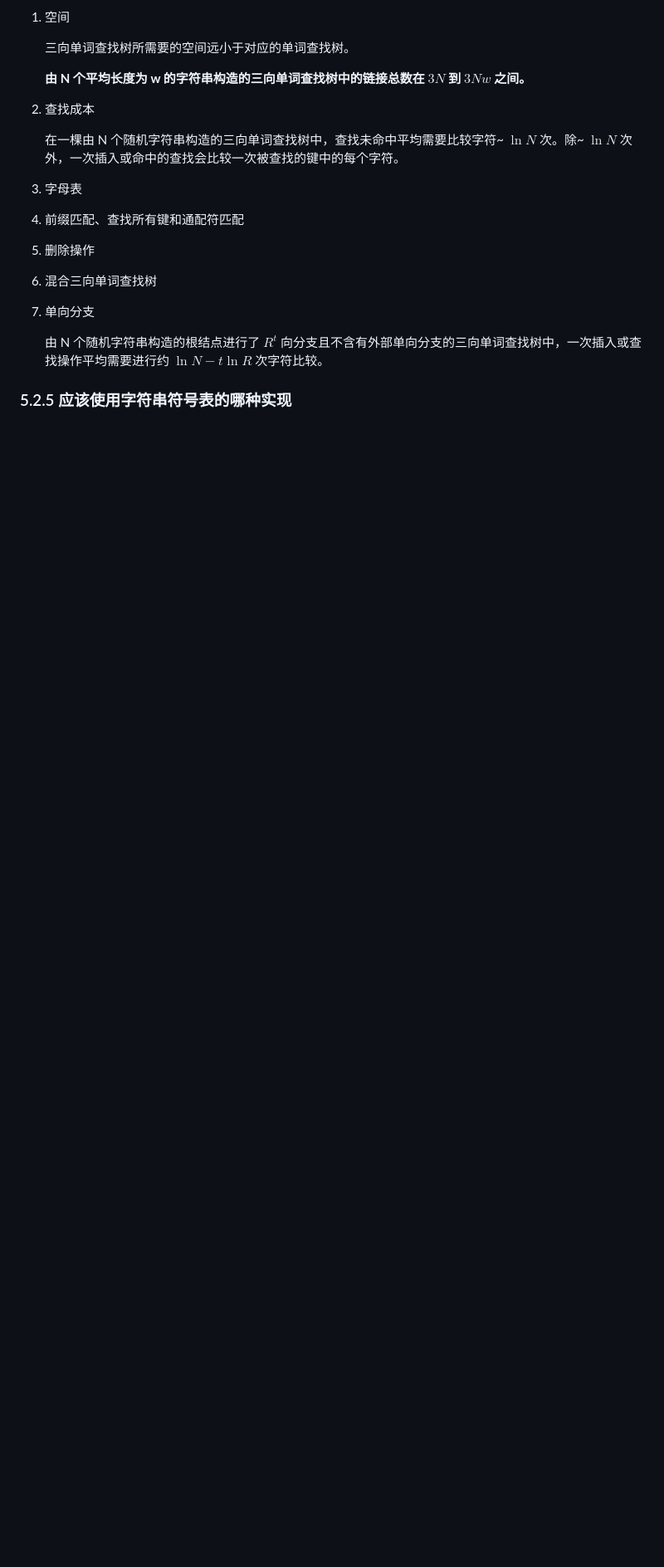
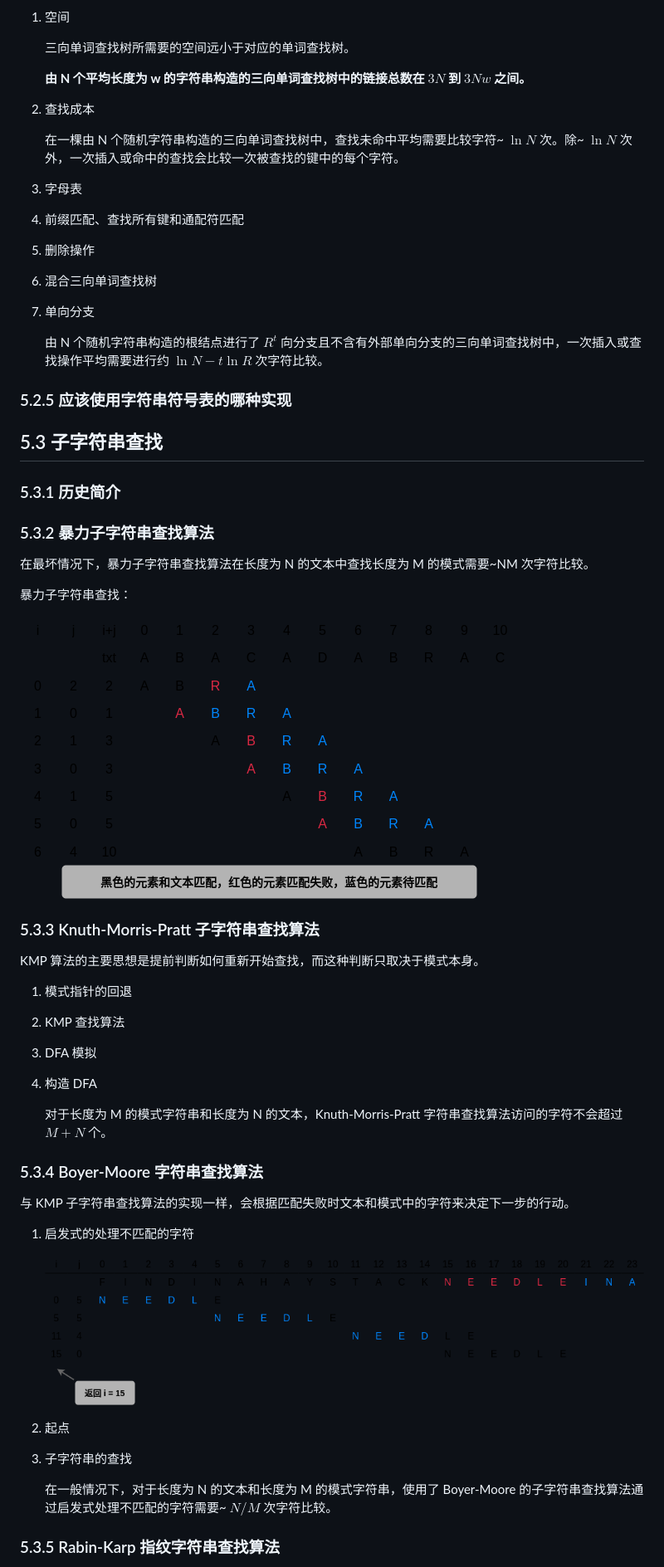
Before and after one commit to szhxiao/self-code-lab, a Markdown page: Algorithms/doc/05_字符串.md, the part around the change printed below. Shown: that part at 83% size. Drawn GitHub-style; pictures changed too: Algorithms/resources/images/Boyer-Moore启发式处理.png (added), Algorithms/resources/images/暴力子字符串查找.png (added); blank space fills up the shorter version.

Commit message:
Add 5.3 子字符串查找

```diff
--- a/Algorithms/doc/05_字符串.md
+++ b/Algorithms/doc/05_字符串.md
@@ -197,3 +197,46 @@
     由 N 个随机字符串构造的根结点进行了 $R^t$ 向分支且不含有外部单向分支的三向单词查找树中，一次插入或查找操作平均需要进行约 $\ln{N}-t\ln{R}$ 次字符比较。
 
 ### 5.2.5 应该使用字符串符号表的哪种实现
+
+## 5.3 子字符串查找
+
+### 5.3.1 历史简介
+
+### 5.3.2 暴力子字符串查找算法
+
+在最坏情况下，暴力子字符串查找算法在长度为 N 的文本中查找长度为 M 的模式需要~NM 次字符比较。
+
+暴力子字符串查找：
+
+![暴力子字符串查找](../resources/images/暴力子字符串查找.png)
+
+### 5.3.3 Knuth-Morris-Pratt 子字符串查找算法
+
+KMP 算法的主要思想是提前判断如何重新开始查找，而这种判断只取决于模式本身。
+
+1. 模式指针的回退
+
+2. KMP 查找算法
+
+3. DFA 模拟
+
+4. 构造 DFA
+
+    对于长度为 M 的模式字符串和长度为 N 的文本，Knuth-Morris-Pratt 字符串查找算法访问的字符不会超过 $M+N$ 个。
+
+### 5.3.4 Boyer-Moore 字符串查找算法
+
+与 KMP 子字符串查找算法的实现一样，会根据匹配失败时文本和模式中的字符来决定下一步的行动。
+
+1. 启发式的处理不匹配的字符
+
+    ![启发式的处理不匹配的字符](../resources/images/Boyer-Moore启发式处理.png)
+
+2. 起点
+
+3. 子字符串的查找
+
+    在一般情况下，对于长度为 N 的文本和长度为 M 的模式字符串，使用了 Boyer-Moore 的子字符串查找算法通过启发式处理不匹配的字符需要~ $N/M$ 次字符比较。
+
+### 5.3.5 Rabin-Karp 指纹字符串查找算法
+
```
Also changed, not shown: other parts of Algorithms/doc/05_字符串.md (+15 -0 lines), Algorithms/resources/images/Rabin-Karp字符串查找算法.png (added), 5 other files.
